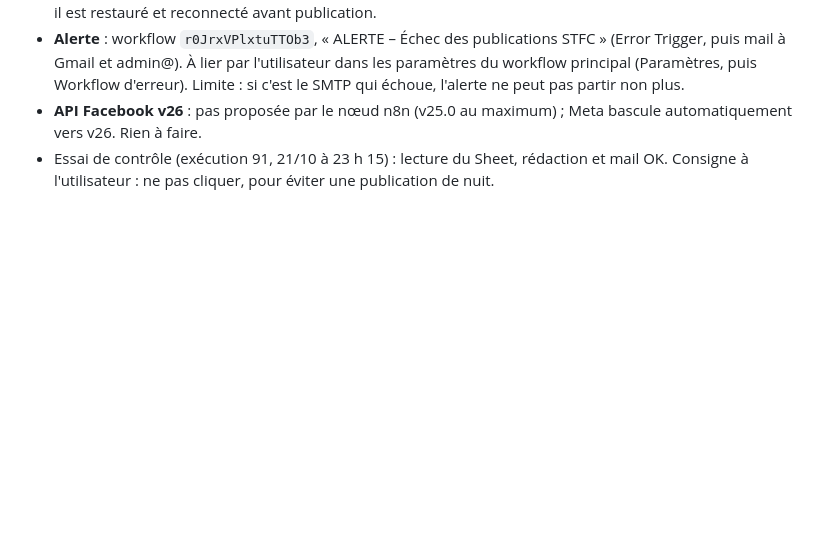
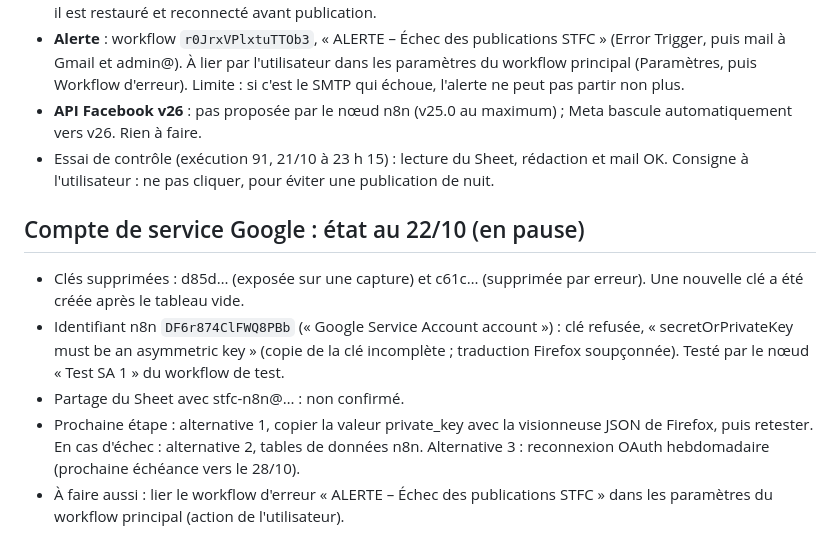
Before and after one commit to rodriguezmokhassag-sudo/stratfocusconsulting, a Markdown page: contenu/DECISIONS.md, the part around the change. Drawn GitHub-style; blank space fills up the shorter version.

Commit message:
Mémoire : compte de service en pause au 22/10
Co-Authored-By: Claude Opus 5.5 <noreply@anthropic.com>
Claude-Session: https://claude.ai/code/session_01Q4gidn5yEvZRkx7nMcrhgL

```diff
--- a/contenu/DECISIONS.md
+++ b/contenu/DECISIONS.md
@@ -176,3 +176,10 @@ Code source : `n8n/workflow_publications_stfc.js`.
 - **Alerte** : workflow `r0JrxVPlxtuTTOb3`, « ALERTE – Échec des publications STFC » (Error Trigger, puis mail à Gmail et admin@). À lier par l'utilisateur dans les paramètres du workflow principal (Paramètres, puis Workflow d'erreur). Limite : si c'est le SMTP qui échoue, l'alerte ne peut pas partir non plus.
 - **API Facebook v26** : pas proposée par le nœud n8n (v25.0 au maximum) ; Meta bascule automatiquement vers v26. Rien à faire.
 - Essai de contrôle (exécution 91, 21/10 à 23 h 15) : lecture du Sheet, rédaction et mail OK. Consigne à l'utilisateur : ne pas cliquer, pour éviter une publication de nuit.
+
+## Compte de service Google : état au 22/10 (en pause)
+- Clés supprimées : d85d… (exposée sur une capture) et c61c… (supprimée par erreur). Une nouvelle clé a été créée après le tableau vide.
+- Identifiant n8n `DF6r874ClFWQ8PBb` (« Google Service Account account ») : clé refusée, « secretOrPrivateKey must be an asymmetric key » (copie de la clé incomplète ; traduction Firefox soupçonnée). Testé par le nœud « Test SA 1 » du workflow de test.
+- Partage du Sheet avec stfc-n8n@… : non confirmé.
+- Prochaine étape : alternative 1, copier la valeur private_key avec la visionneuse JSON de Firefox, puis retester. En cas d'échec : alternative 2, tables de données n8n. Alternative 3 : reconnexion OAuth hebdomadaire (prochaine échéance vers le 28/10).
+- À faire aussi : lier le workflow d'erreur « ALERTE – Échec des publications STFC » dans les paramètres du workflow principal (action de l'utilisateur).
```
